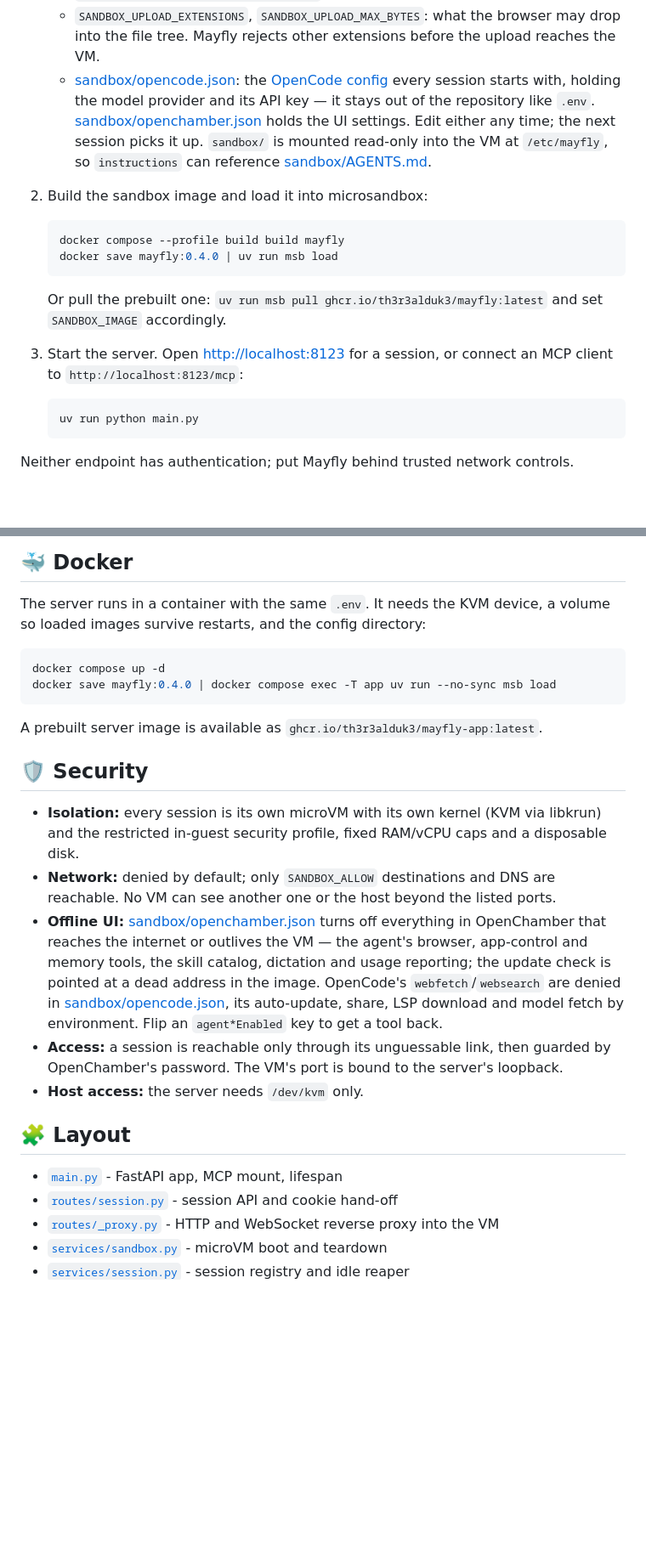
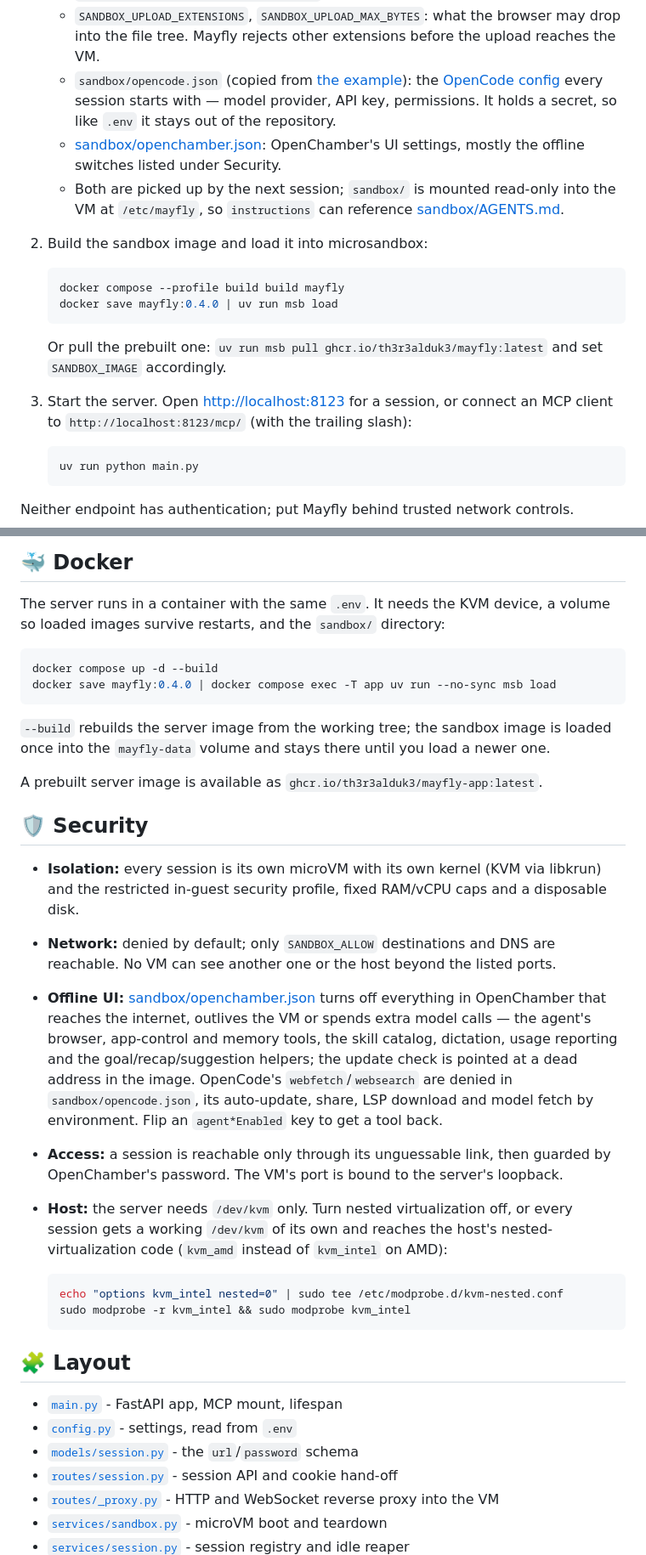
Before and after one commit to Th3R3alDuk3/Mayfly, a Markdown page: README.md, 2 parts joined by grey strips. Shown at 85% size. Drawn GitHub-style; blank space fills up the shorter version.

Commit message:
README: fix MCP URL, reorder setup, describe the sandbox/ files
- The MCP endpoint needs the trailing slash; without it the catch-all
  answers 404.
- Nested-virtualization advice moves from Setup to Security/Host with
  a consistent kvm_intel example and an AMD note.
- Docker section says up --build and explains why the sandbox image is
  loaded separately into the mayfly-data volume.
- Offline UI lists the goal/recap/suggestion switches; Layout lists
  config.py and models/.

Co-Authored-By: Claude Fable 5.1 <noreply@anthropic.com>

````diff
--- a/README.md
+++ b/README.md
@@ -61,11 +52,13 @@ sudo modprobe -r kvm_intel && sudo modprobe kvm_intel
      `*.github.com,*.githubusercontent.com` too, or clone and raw downloads fail.
    - `SANDBOX_UPLOAD_EXTENSIONS`, `SANDBOX_UPLOAD_MAX_BYTES`: what the browser may drop into
      the file tree. Mayfly rejects other extensions before the upload reaches the VM.
-   - [sandbox/opencode.json](sandbox/opencode.example.json): the [OpenCode config](https://opencode.ai/docs/config/)
-     every session starts with, holding the model provider and its API key — it stays out of the
-     repository like `.env`. [sandbox/openchamber.json](sandbox/openchamber.json) holds the UI settings.
-     Edit either any time; the next session picks it up. `sandbox/` is mounted read-only into the VM
-     at `/etc/mayfly`, so `instructions` can reference [sandbox/AGENTS.md](sandbox/AGENTS.md).
+   - `sandbox/opencode.json` (copied from [the example](sandbox/opencode.example.json)): the
+     [OpenCode config](https://opencode.ai/docs/config/) every session starts with — model provider,
+     API key, permissions. It holds a secret, so like `.env` it stays out of the repository.
+   - [sandbox/openchamber.json](sandbox/openchamber.json): OpenChamber's UI settings, mostly the
+     offline switches listed under Security.
+   - Both are picked up by the next session; `sandbox/` is mounted read-only into the VM at
+     `/etc/mayfly`, so `instructions` can reference [sandbox/AGENTS.md](sandbox/AGENTS.md).
 
 2. Build the sandbox image and load it into microsandbox:
 
@@ -76,7 +69,8 @@ sudo modprobe -r kvm_intel && sudo modprobe kvm_intel
 
    Or pull the prebuilt one: `uv run msb pull ghcr.io/th3r3alduk3/mayfly:latest` and set `SANDBOX_IMAGE` accordingly.
 
-3. Start the server. Open <http://localhost:8123> for a session, or connect an MCP client to `http://localhost:8123/mcp`:
+3. Start the server. Open <http://localhost:8123> for a session, or connect an MCP client to
+   `http://localhost:8123/mcp/` (with the trailing slash):
 
    ```bash
    uv run python main.py
@@ -100,12 +94,15 @@ NPM_REGISTRY=https://nexus.example.com/repository/npm/
 ## 🐳 Docker
 
 The server runs in a container with the same `.env`. It needs the KVM device, a volume so loaded
-images survive restarts, and the config directory:
+images survive restarts, and the `sandbox/` directory:
 
 ```bash
-docker compose up -d
+docker compose up -d --build
 docker save mayfly:0.4.0 | docker compose exec -T app uv run --no-sync msb load
 ```
+
+`--build` rebuilds the server image from the working tree; the sandbox image is loaded once into
+the `mayfly-data` volume and stays there until you load a newer one.
 
 A prebuilt server image is available as `ghcr.io/th3r3alduk3/mayfly-app:latest`.
 
@@ -116,18 +113,27 @@ A prebuilt server image is available as `ghcr.io/th3r3alduk3/mayfly-app:latest`.
 - **Network:** denied by default; only `SANDBOX_ALLOW` destinations and DNS are reachable.
   No VM can see another one or the host beyond the listed ports.
 - **Offline UI:** [sandbox/openchamber.json](sandbox/openchamber.json) turns off everything in
-  OpenChamber that reaches the internet or outlives the VM — the agent's browser, app-control and
-  memory tools, the skill catalog, dictation and usage reporting; the update check is pointed at a
-  dead address in the image. OpenCode's `webfetch`/`websearch` are denied in
-  [sandbox/opencode.json](sandbox/opencode.example.json), its auto-update, share, LSP download and
-  model fetch by environment. Flip an `agent*Enabled` key to get a tool back.
+  OpenChamber that reaches the internet, outlives the VM or spends extra model calls — the agent's
+  browser, app-control and memory tools, the skill catalog, dictation, usage reporting and the
+  goal/recap/suggestion helpers; the update check is pointed at a dead address in the image.
+  OpenCode's `webfetch`/`websearch` are denied in `sandbox/opencode.json`, its auto-update, share,
+  LSP download and model fetch by environment. Flip an `agent*Enabled` key to get a tool back.
 - **Access:** a session is reachable only through its unguessable link, then guarded by
   OpenChamber's password. The VM's port is bound to the server's loopback.
-- **Host access:** the server needs `/dev/kvm` only.
+- **Host:** the server needs `/dev/kvm` only. Turn nested virtualization off, or every session
+  gets a working `/dev/kvm` of its own and reaches the host's nested-virtualization code
+  (`kvm_amd` instead of `kvm_intel` on AMD):
+
+  ```bash
+  echo "options kvm_intel nested=0" | sudo tee /etc/modprobe.d/kvm-nested.conf
+  sudo modprobe -r kvm_intel && sudo modprobe kvm_intel
+  ```
 
 ## 🧩 Layout
 
 - [`main.py`](main.py) - FastAPI app, MCP mount, lifespan
+- [`config.py`](config.py) - settings, read from `.env`
+- [`models/session.py`](models/session.py) - the `url`/`password` schema
 - [`routes/session.py`](routes/session.py) - session API and cookie hand-off
 - [`routes/_proxy.py`](routes/_proxy.py) - HTTP and WebSocket reverse proxy into the VM
 - [`services/sandbox.py`](services/sandbox.py) - microVM boot and teardown
````
Also changed, not shown: other parts of README.md (+1 -10 lines).
